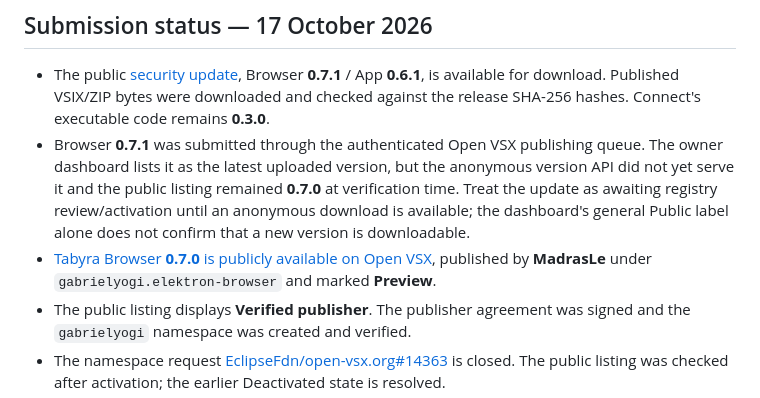
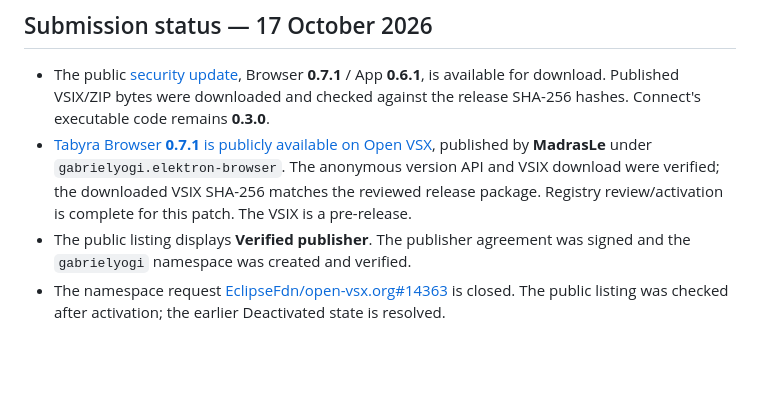
Before and after one commit to MadrasLe/tabyra, a Markdown page: PUBLISHING.md, the part around the change. Rendered like a GitHub page; blank space fills up the shorter version.

Commit message:
Confirm anonymous Open VSX security patch download

```diff
--- a/PUBLISHING.md
+++ b/PUBLISHING.md
@@ -9,8 +9,7 @@ Project: https://github.com/MadrasLe/tabyra. Public privacy policy: https://gith
 ## Submission status — 17 October 2026
 
 - The public [security update](https://github.com/MadrasLe/tabyra/releases/tag/v0.7.1-beta.1), Browser **0.7.1** / App **0.6.1**, is available for download. Published VSIX/ZIP bytes were downloaded and checked against the release SHA-256 hashes. Connect's executable code remains **0.3.0**.
-- Browser **0.7.1** was submitted through the authenticated Open VSX publishing queue. The owner dashboard lists it as the latest uploaded version, but the anonymous version API did not yet serve it and the public listing remained **0.7.0** at verification time. Treat the update as awaiting registry review/activation until an anonymous download is available; the dashboard's general Public label alone does not confirm that a new version is downloadable.
-- [Tabyra Browser **0.7.0** is publicly available on Open VSX](https://open-vsx.org/extension/gabrielyogi/elektron-browser), published by **MadrasLe** under `gabrielyogi.elektron-browser` and marked **Preview**.
+- [Tabyra Browser **0.7.1** is publicly available on Open VSX](https://open-vsx.org/extension/gabrielyogi/elektron-browser), published by **MadrasLe** under `gabrielyogi.elektron-browser`. The anonymous version API and VSIX download were verified; the downloaded VSIX SHA-256 matches the reviewed release package. Registry review/activation is complete for this patch. The VSIX is a pre-release.
 - The public listing displays **Verified publisher**. The publisher agreement was signed and the `gabrielyogi` namespace was created and verified.
 - The namespace request [EclipseFdn/open-vsx.org#14363](https://github.com/EclipseFdn/open-vsx.org/issues/14363) is closed. The public listing was checked after activation; the earlier Deactivated state is resolved.
 - VS Code Marketplace and Chrome Web Store submissions remain pending.
```
Also changed, not shown: store-assets/security-review-2026-10-17.md (+1 -1 lines).
